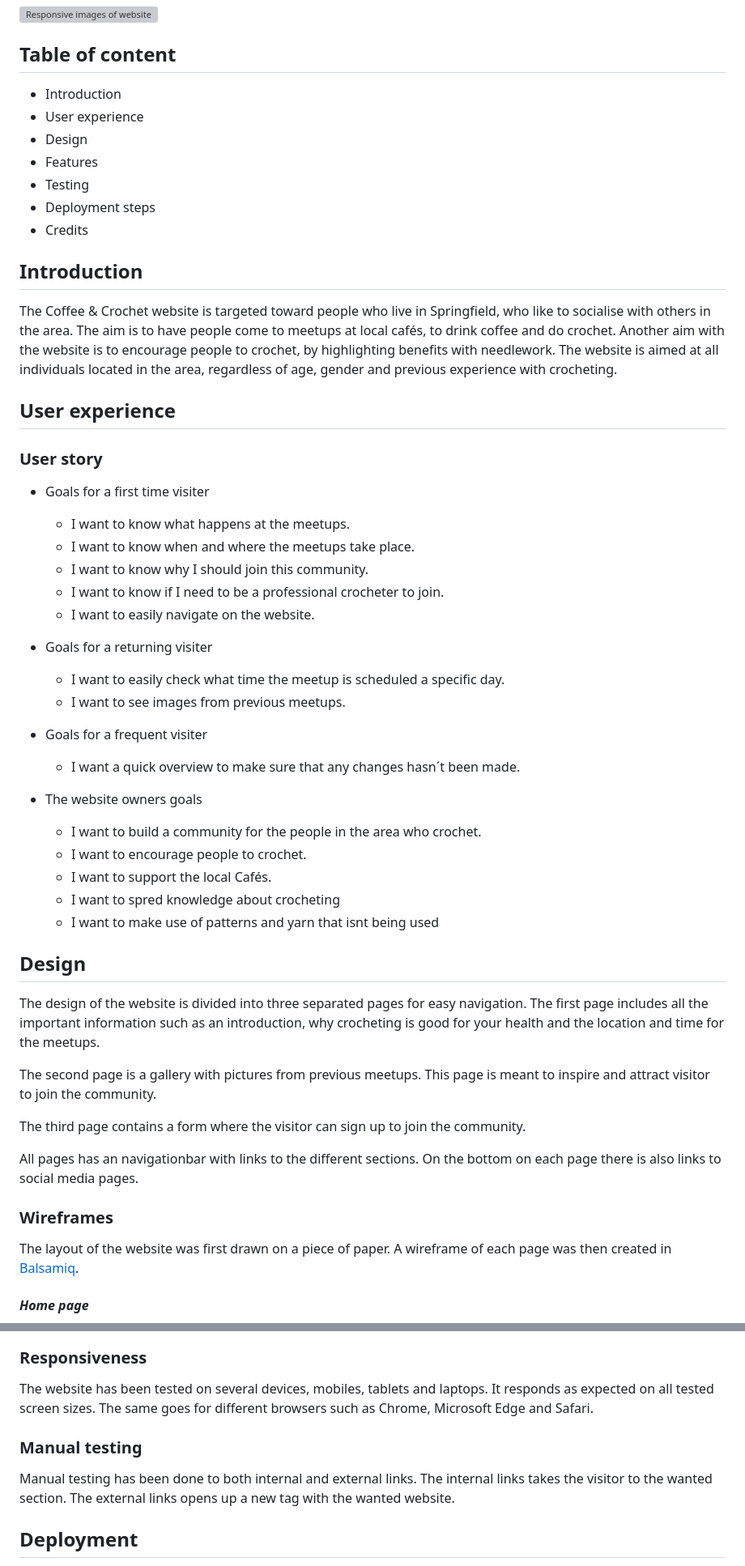
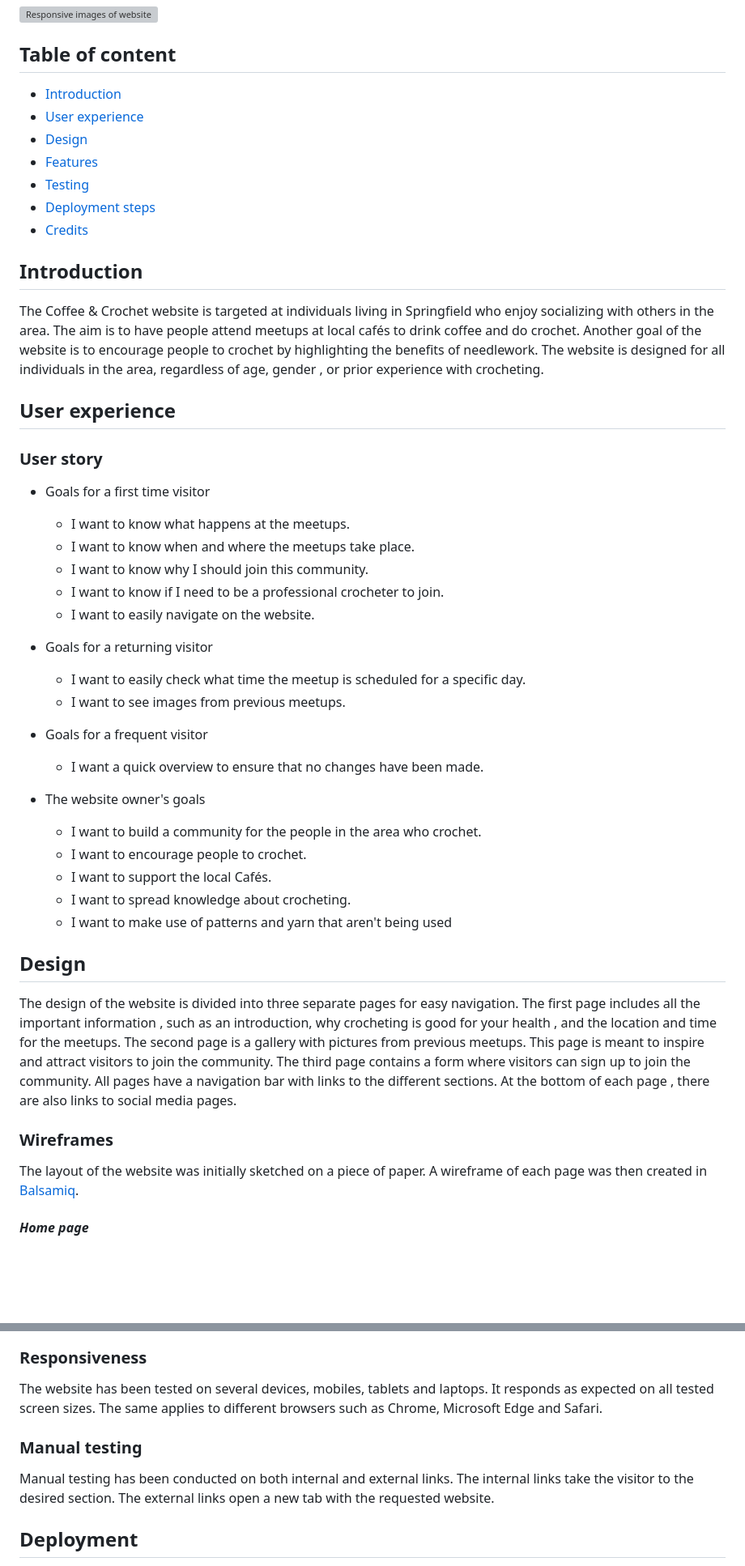
Before and after one commit to emelie-nilsson/Milstone-project1, a Markdown page: README.md, 2 parts joined by grey strips. Shown: that part at 81% size. GitHub-like rendering; blank space fills up the shorter version; grey boxes are pictures that could not be loaded.

Commit message:
Add some text to readme

```diff
--- a/README.md
+++ b/README.md
@@ -4,51 +4,45 @@
 ![Responsive images of website](assets/images/responsive.png)
 
 ## Table of content
-* Introduction
-* User experience
-* Design
-* Features
-* Testing
-* Deployment steps
-* Credits
+* [Introduction](#introduction)
+* [User experience](#user-experience)
+* [Design](#design)
+* [Features](#features)
+* [Testing](#testing)
+* [Deployment steps](#deployment)
+* [Credits](#credits)
 
 ## Introduction
-The Coffee & Crochet website is targeted toward people who live in Springfield, who like to socialise with others in the area. The aim is to have people come to meetups at local cafés, to drink coffee and do crochet. Another aim with the website is to encourage people to crochet, by highlighting benefits with needlework. The website is aimed at all individuals located in the area, regardless of age, gender and previous experience with crocheting.
+The Coffee & Crochet website is targeted at individuals living in Springfield who enjoy socializing with others in the area. The aim is to have people attend meetups at local cafés to drink coffee and do crochet. Another goal of the website is to encourage people to crochet by highlighting the benefits of needlework. The website is designed for all individuals in the area, regardless of age, gender , or prior experience with crocheting.
 ## User experience
 ### User story
 
-* Goals for a first time visiter
+* Goals for a first time visitor
   * I want to know what happens at the meetups.
   * I want to know when and where the meetups take place.
   * I want to know why I should join this community.
   * I want to know if I need to be a professional crocheter to join.
   * I want to easily navigate on the website.
 
-* Goals for a returning visiter
-  * I want to easily check what time the meetup is scheduled a specific day.
+* Goals for a returning visitor
+  * I want to easily check what time the meetup is scheduled for a specific day.
   * I want to see images from previous meetups.
 
-* Goals for a frequent visiter
-  * I want a quick overview to make sure that any changes hasn´t been made.
+* Goals for a frequent visitor
+  * I want a quick overview to ensure that no changes have been made.
 
-* The website owners goals
+* The website owner's goals
   * I want to build a community for the people in the area who crochet.
   * I want to encourage people to crochet.
   * I want to support the local Cafés.
-  * I want to spred knowledge about crocheting
-  * I want to make use of patterns and yarn that isnt being used
+  * I want to spread knowledge about crocheting.
+  * I want to make use of patterns and yarn that aren't being used
 
 ## Design
-The design of the website is divided into three separated pages for easy navigation. The first page includes all the important information such as an introduction, why crocheting is good for your health and the location and time for the meetups.
-
-The second page is a gallery with pictures from previous meetups. This page is meant to inspire and attract visitor to join the community.
-
-The third page contains a form where the visitor can sign up to join the community.
-
-All pages has an navigationbar with links to the different sections. On the bottom on each page there is also links to social media pages.
+The design of the website is divided into three separate pages for easy navigation. The first page includes all the important information , such as an introduction, why crocheting is good for your health , and the location and time for the meetups. The second page is a gallery with pictures from previous meetups. This page is meant to inspire and attract visitors to join the community. The third page contains a form where visitors can sign up to join the community. All pages have a navigation bar with links to the different sections. At the bottom of each page , there are also links to social media pages.
 
 ### Wireframes
-The layout of the website was first drawn on a piece of paper. A wireframe of each page was then created in
+The layout of the website was initially sketched on a piece of paper. A wireframe of each page was then created in
 [Balsamiq](https://balsamiq.com/).
 #### ***Home page***
 ![Homepage](assets/images/WireframeHome.png)
@@ -107,10 +99,10 @@ By clicking on the button Join Us, in the navigation bar the visitors get to a f
 ![Lighthouse results](assets/images/screenshot_2024-11-07_at_19.11.35.png)
 
 ### Responsiveness
-The website has been tested on several devices, mobiles, tablets and laptops. It responds as expected on all tested screen sizes. The same goes for different browsers such as Chrome, Microsoft Edge and Safari.
+The website has been tested on several devices, mobiles, tablets and laptops. It responds as expected on all tested screen sizes. The same applies to different browsers such as Chrome, Microsoft Edge and Safari.
 
 ### Manual testing
-Manual testing has been done to both internal and external links. The internal links takes the visitor to the wanted section. The external links opens up a new tag with the wanted website.
+Manual testing has been conducted on both internal and external links. The internal links take the visitor to the desired section. The external links open a new tab with the requested website.
 
 ## Deployment
 1. Go to the **Settings** tab of your GitHub repo.
```
Also changed, not shown: other parts of README.md (+14 -14 lines).
